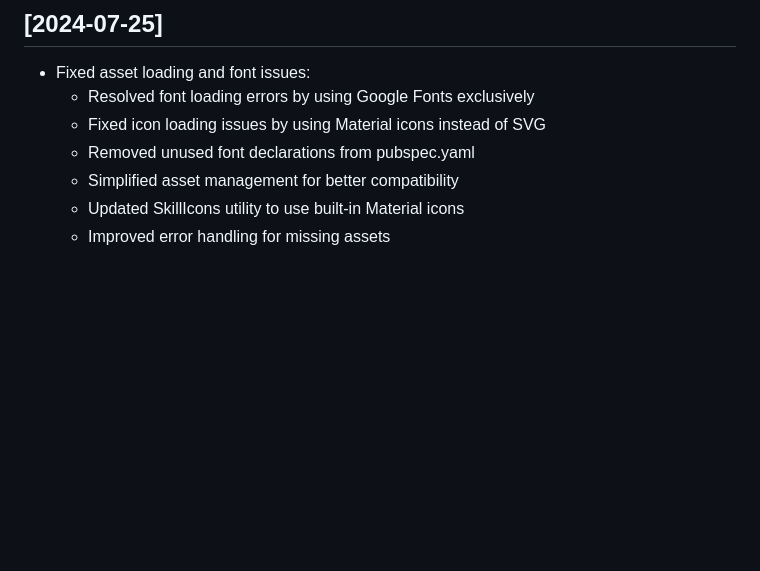
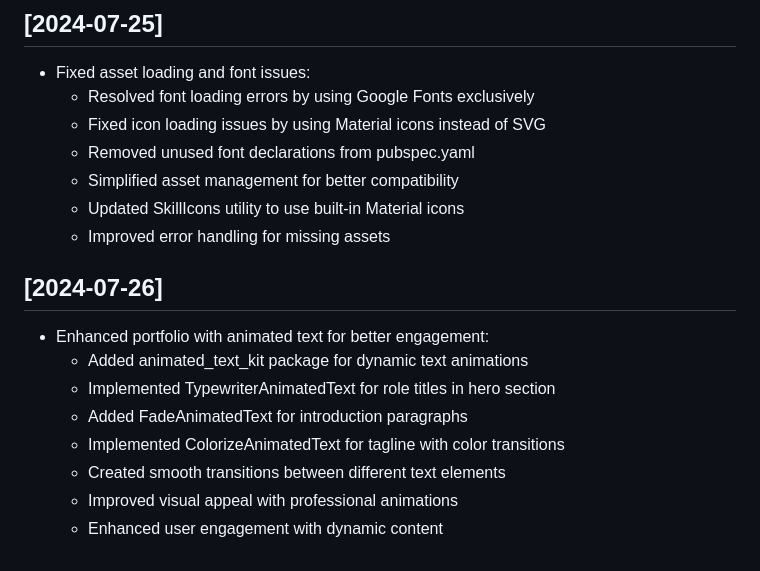
Before and after one commit to sakshamsri4/my_portfolio_web, a Markdown page: activity_log.md, the part around the change. Drawn GitHub-style; blank space fills up the shorter version.

Commit message:
feat: Enhance portfolio with animated text for improved engagement and visual appeal

```diff
--- a/activity_log.md
+++ b/activity_log.md
@@ -178,3 +178,13 @@ RULE: Every action taken must be recorded in this file with a timestamp for futu
   - Simplified asset management for better compatibility
   - Updated SkillIcons utility to use built-in Material icons
   - Improved error handling for missing assets
+
+## [2024-07-26]
+- Enhanced portfolio with animated text for better engagement:
+  - Added animated_text_kit package for dynamic text animations
+  - Implemented TypewriterAnimatedText for role titles in hero section
+  - Added FadeAnimatedText for introduction paragraphs
+  - Implemented ColorizeAnimatedText for tagline with color transitions
+  - Created smooth transitions between different text elements
+  - Improved visual appeal with professional animations
+  - Enhanced user engagement with dynamic content
```
